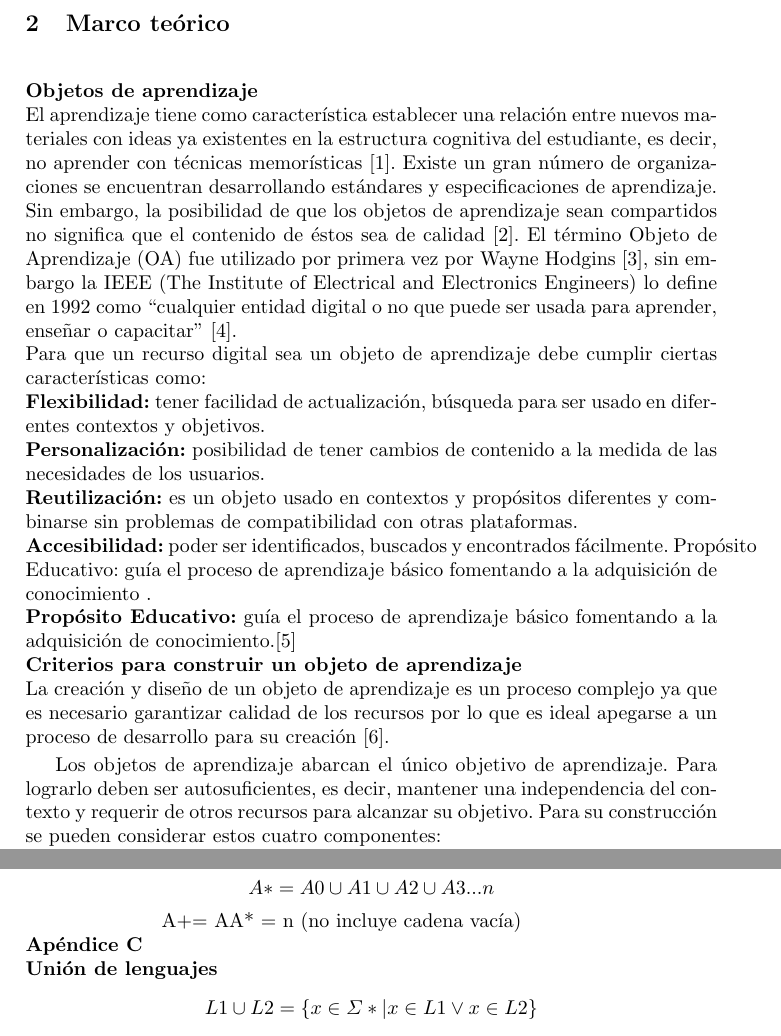
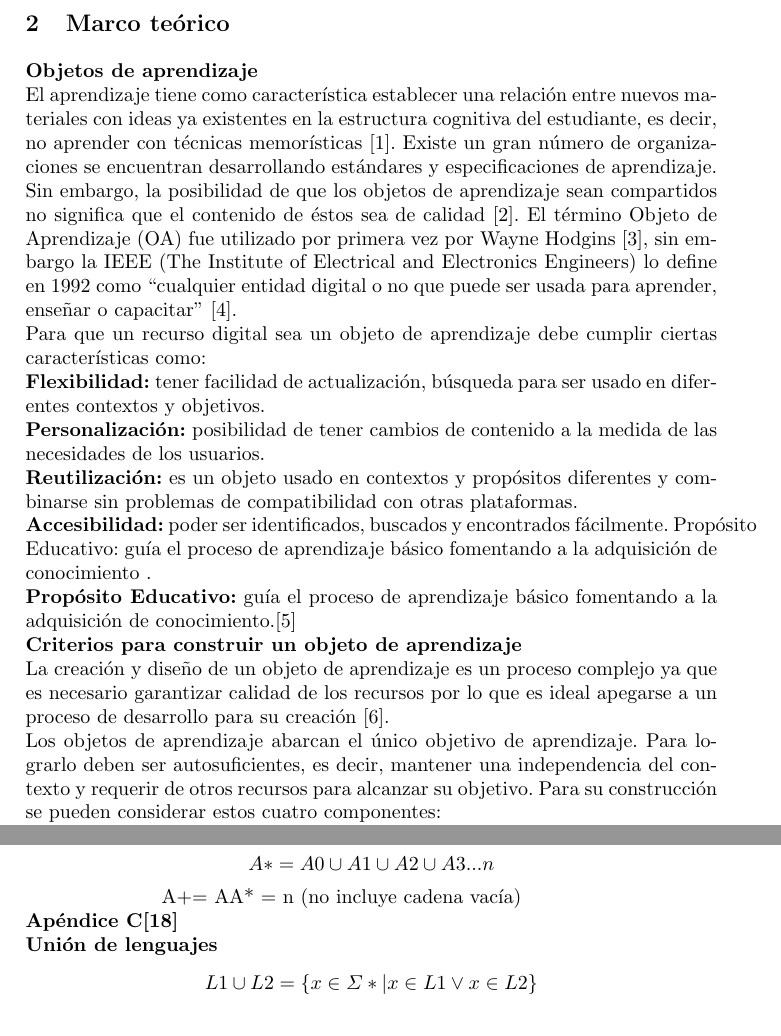
Before and after one commit to Gil0/ArticuloMetodosFormales, a LaTeX thesis (llncs.tex): two parts of pages 2 and 8 of 8, joined at a grey line, cut so that both start at the same text. The pictures show the PDF file llncs.pdf that the author committed with the source.

Commit message:
Articulo Final

```diff
--- a/llncs.tex
+++ b/llncs.tex
@@ -8,7 +8,23 @@
 %
 \documentclass{llncs}
 \usepackage[utf8]{inputenc}
+
+\usepackage{etoolbox} % provides \patchcmd macro
+\usepackage{fancyhdr}
+
+
+
+\pagestyle{fancy}
+
+\fancyhead{}
+\fancyfoot{}
+
+\fancyhead[LO, LE]{\thepage}
+\renewcommand{\headrulewidth}{0pt} \renewcommand{\footrulewidth}{0pt}
+
 \begin{document}
+
+
 
 \title{Objetos de Aprendizaje para operaciones de conjuntos con cadenas}
 %
@@ -56,20 +71,16 @@ Para que un recurso digital  sea un objeto de aprendizaje debe cumplir ciertas c
 Propósito Educativo: guía el proceso de aprendizaje básico fomentando a la adquisición de conocimiento .\\
 \textbf{Propósito Educativo:} guía el proceso de aprendizaje básico fomentando a la adquisición de conocimiento.[5]\\
 \textbf{Criterios para construir un objeto de aprendizaje} \\
-La creación y diseño de un objeto de aprendizaje es un proceso complejo ya que es necesario garantizar calidad de los recursos por lo que es ideal apegarse a un proceso de desarrollo para su creación [6].
-
+La creación y diseño de un objeto de aprendizaje es un proceso complejo ya que es necesario garantizar calidad de los recursos por lo que es ideal apegarse a un proceso de desarrollo para su creación [6].\\
 Los objetos de aprendizaje abarcan el único objetivo de aprendizaje. Para lograrlo deben ser autosuficientes, es decir, mantener una independencia del contexto y requerir de otros recursos para alcanzar su objetivo.
 Para su construcción se pueden considerar estos cuatro componentes:\\
 \textbf{Introducción:} este puede contemplar los modos para motivar a los alumnos para su estudio, como despertar su interés por los temas ayudando a relacionarlos con conocimientos previos y posteriores.\\
 \textbf{Objetivos:} Expresar de manera clara lo que el estudiante será capaz de realizar y aprender.\\
 \textbf{Contenido:} Se refiere al modo de representar conocimiento, estos pueden ser mediante: definiciones, lecturas, artículos, visualización de videos, actividades para alcanzar los objetivos.\\
 \textbf{Evaluación:} El modo de revisión de las actividades para mejorar actividades y si es posible mejorar las actividades [7].\\
-
 \textbf{Operaciones de Conjuntos con cadenas}\\
-El estudio de la teoría de conjuntos es uno de los pilares fundamentales para el aprendizaje de matemática. En la actualidad se utiliza para la enseñanza de las ciencias exactas, específicamente en la asignatura de Matemáticas Discretas, Teoría de Autómatas y Lenguajes Formales.
-
-Para comprender las operaciones de conjuntos de cadenas se debe considerar proporcionar definiciones, términos clave y una notación. Como parte introductoria se deben tener claro conceptos como Alfabeto o vocabulario incluyendo sus representaciones, conjunto y los diferentes operaciones de conjuntos que son la base para aprender este tema (Ver Apéndice A). Después es prudente conocer todo lo necesario sobre cadenas, su significado (Ver Apéndice B) y sus operaciones (Ver Apéndice C).
-
+El estudio de la teoría de conjuntos es uno de los pilares fundamentales para el aprendizaje de matemática. En la actualidad se utiliza para la enseñanza de las ciencias exactas, específicamente en la asignatura de Matemáticas Discretas, Teoría de Autómatas y Lenguajes Formales.\\
+Para comprender las operaciones de conjuntos de cadenas se debe considerar proporcionar definiciones, términos clave y una notación. Como parte introductoria se deben tener claro conceptos como Alfabeto o vocabulario incluyendo sus representaciones, conjunto y los diferentes operaciones de conjuntos que son la base para aprender este tema (Ver Apéndice A). Después es prudente conocer todo lo necesario sobre cadenas, su significado (Ver Apéndice B) y sus operaciones (Ver Apéndice C).\\
 El enfoque de la plataforma a la educación es un medio de provecho y accesibilidad Según el Global Internet Report 2015[8] de la Internet Society[9] ya que el número de usuarios con acceso a Internet crece cada vez más, no solo en nuestro país sino de manera global.
 
 
@@ -86,15 +97,13 @@ Una plataforma web enfocada a la educación es una recurso que cubre las exigenc
 
 
 \subsection{Desarrollo}
-En la actualidad existe un gran número de herramientas para el desarrollo web, sin embargo se optó por el framework de PHP(Hypertext Preprocessor))[10] Laravel[11] en su versión 5.2.
-
+En la actualidad existe un gran número de herramientas para el desarrollo web, sin embargo se optó por el framework de PHP(Hypertext Preprocessor))[10] Laravel[11] en su versión 5.2. \\
 La versión de PHP solicita como único requisito ser menor o igual a la Séptima Versión ya que esta trabaja con Composer[12], el cual es un gestor de dependencias de PHP entre sus versiones 1.3 a 1.5. Por otro lado, en el front-end se utilizará Bootstrap[13] versión 4, el cual es un conjunto de herramientas de código abierto para desarrollar HTML(HyperText Markup Language), CSS(Cascading Style Sheets) y JS(JavaScript). El tema de la organizacion y estructuracion del sistema se lleva a cabo mediante la herramienta de versionamiento de software Git[14] y la plataforma de desarrollo colaborativo Github[15].
 
 
 %
 \section{Resultados}
-La reducción de la brecha digital, que se está acentuando cada vez más no solo en nuestro país sino de manera global, provoca que existan cada vez más usuarios que puedan tener acceso y uso del Internet, propiciando un entorno favorable para el uso de plataformas web que usen distintos tipos de objetos de aprendizaje con el fin de poder facilitar la manera de estudiar y aprender algún tema nuevo o difícil de comprender, lo cual genera a su vez que exista una nuevo panorama en la orientación de desarrollo web: La educación.
-
+La reducción de la brecha digital, que se está acentuando cada vez más no solo en nuestro país sino de manera global, provoca que existan cada vez más usuarios que puedan tener acceso y uso del Internet, propiciando un entorno favorable para el uso de plataformas web que usen distintos tipos de objetos de aprendizaje con el fin de poder facilitar la manera de estudiar y aprender algún tema nuevo o difícil de comprender, lo cual genera a su vez que exista una nuevo panorama en la orientación de desarrollo web: La educación.\\
 Existe una amplia cantidad de beneficios de usar herramientas digitales como plataformas web para el aprendizaje, entre los cuales están:
 \begin{itemize}
 \item Acceso a la información en casi cualquier lugar.
@@ -340,7 +349,7 @@ A*= A0 \cup A1 \cup A2 \cup A3 ... n
 \]
 
 \  \  \  \  \  \  \  \  \  \  \  \  \  \  \  \  A+= AA* = n  (no incluye cadena vacía) \\
-\textbf{Apéndice C} \\
+\textbf{Apéndice C[18]} \\
 \textbf{Unión de lenguajes}
 \[
 L1 \cup L2=
```
Also changed, not shown: llncs.pdf, llncs.tex (5 more changed lines), 6 other files.
